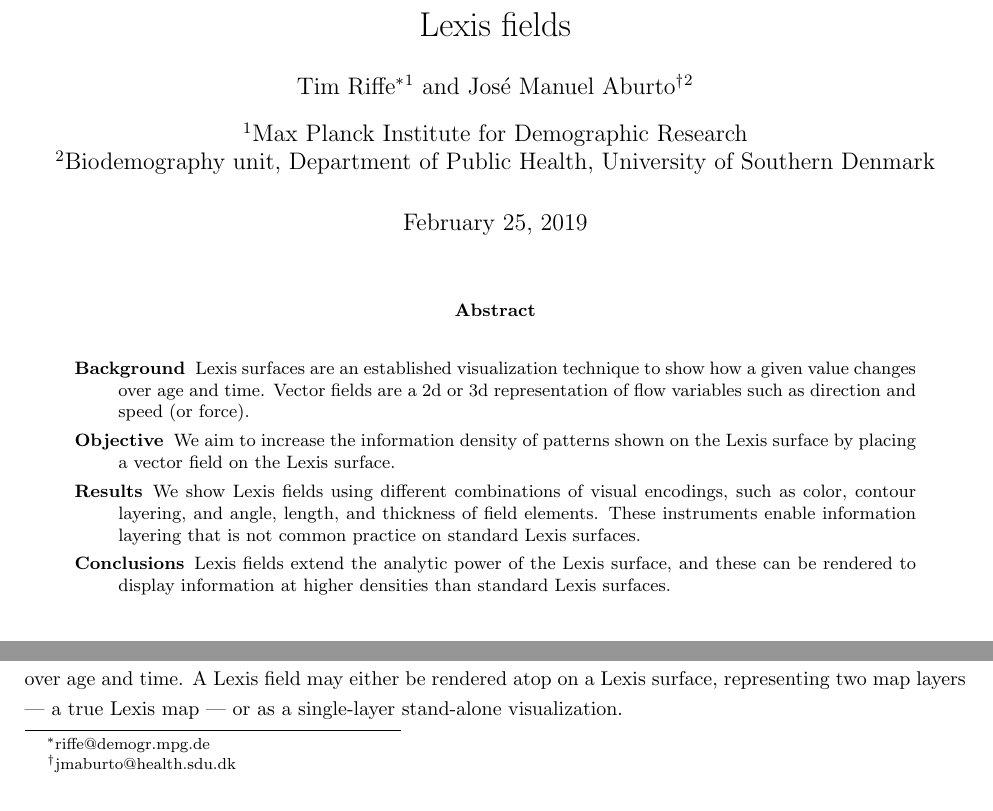
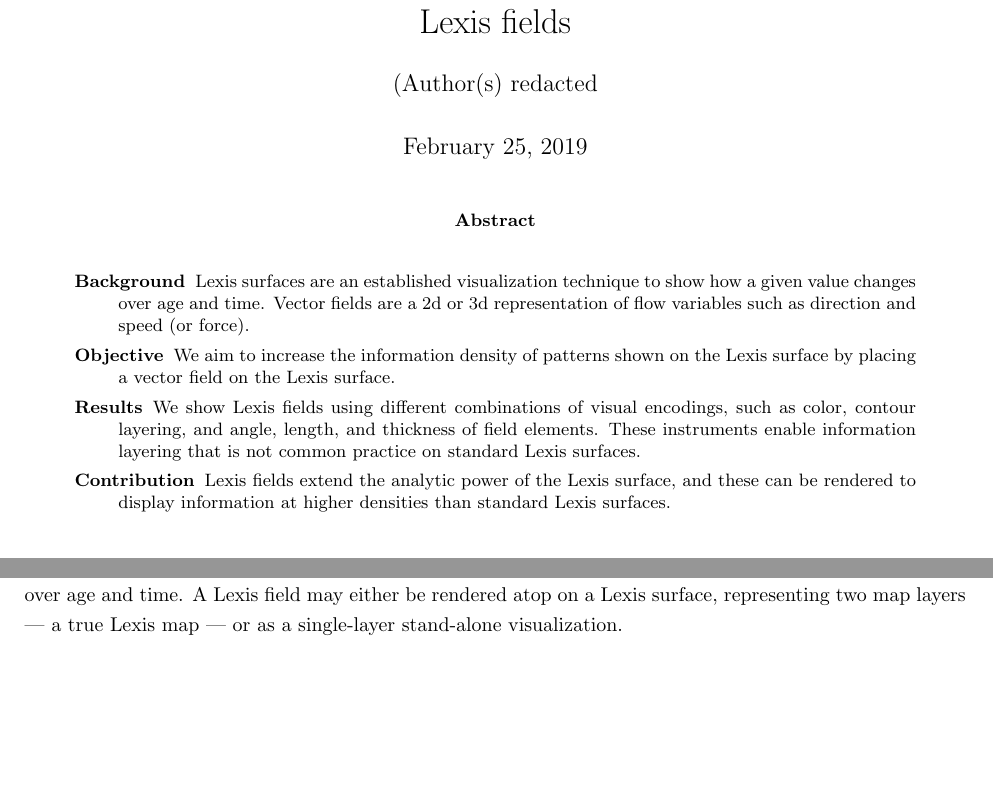
Before and after one commit to timriffe/MacroShape, a LaTeX paper (MacroShape/DR/Manuscript/TR_JM_Manuscript.tex): two parts of page 1 of 6, joined at a grey line, cut so that both start at the same text, the shorter picture padded with empty space. Compiled offline with pdfLaTeX.

Commit message:
as submitted to DR

```diff
--- a/MacroShape/DR/Manuscript/TR_JM_Manuscript.tex
+++ b/MacroShape/DR/Manuscript/TR_JM_Manuscript.tex
@@ -37,13 +37,14 @@
   \endgroup
 }
 \begin{document}
-
+\pagenumbering{gobble}
 \title{Lexis fields}
 
-\author[1]{Tim Riffe\thanks{riffe@demogr.mpg.de}}
-\author[2]{Jos\'e Manuel Aburto\thanks{jmaburto@health.sdu.dk}}
-\affil[1]{Max Planck Institute for Demographic Research}
-\affil[2]{Biodemography unit, Department of Public Health, University of Southern Denmark}
+\author{(Author(s) redacted}
+% \author[1]{Tim Riffe\thanks{riffe@demogr.mpg.de}}
+% \author[2]{Jos\'e Manuel Aburto\thanks{jmaburto@health.sdu.dk}}
+% \affil[1]{Max Planck Institute for Demographic Research}
+% \affil[2]{Biodemography unit, Department of Public Health, University of Southern Denmark}
 
 %\author{Author(s) redacted}
 
@@ -62,7 +63,7 @@ shown on the Lexis surface by placing a vector field on the Lexis surface.
 visual encodings, such as color, contour layering, and angle, length,
 and thickness of field elements. These instruments enable information layering
 that is not common practice on standard Lexis surfaces.
-\item[\textbf{Conclusions}] Lexis fields extend the analytic power of the Lexis
+\item[\textbf{Contribution}] Lexis fields extend the analytic power of the Lexis
 surface, and these can be rendered to display information at higher densities
 than standard Lexis surfaces.
 \end{description}
```
Also changed, not shown: MacroShape/DR/Manuscript/TR_JM_Manuscript.pdf, MacroShape/DR/Manuscript/TR_JM_Manuscript.tex (4 more changed lines).
